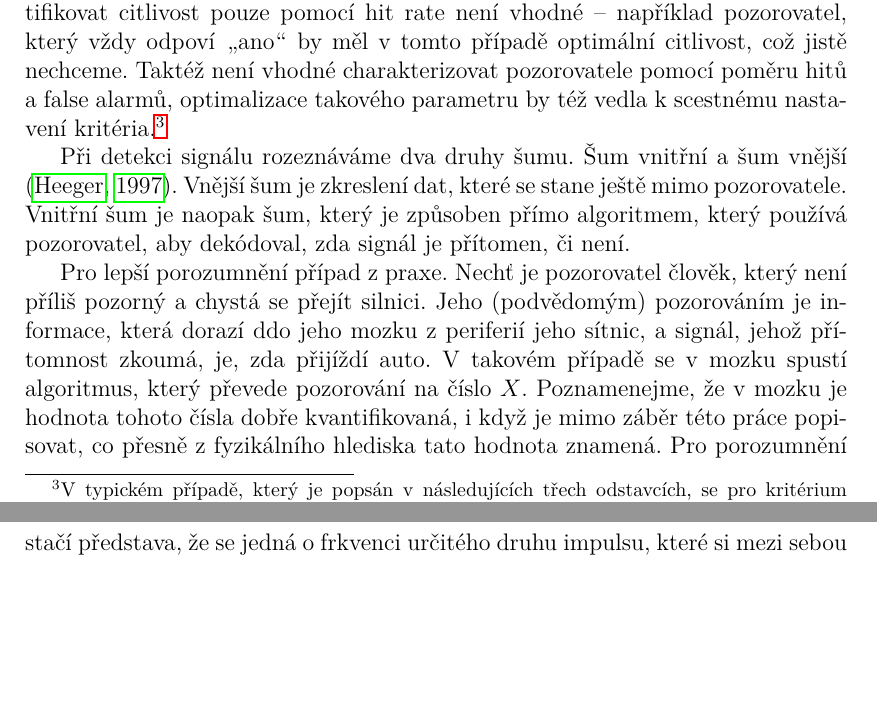
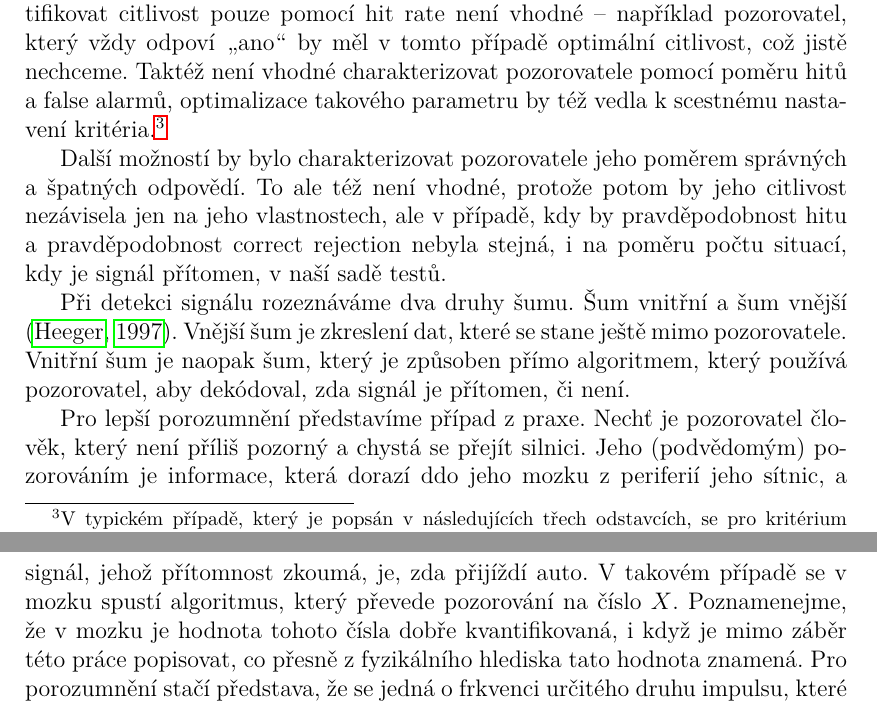
Before and after one commit to Viki-n/bc, a LaTeX thesis (text/cs/prace.tex, which reads text/cs/kap01.tex): two parts of pages 10 and 11 of 24, joined at a grey line, cut so that both start at the same text, the shorter picture padded with empty space. The pictures show the PDF file text/cs/prace.pdf that the author committed with the source.

Commit message:
minor changes

```diff
--- a/text/cs/kap01.tex
+++ b/text/cs/kap01.tex
@@ -209,12 +209,18 @@ odstavcích, se pro kritérium jdoucí k nekonečnu tento poměr též blíží
 nekonečnu. Dobrý pozorovatel by tedy téměř vždy odpovídal \uv{ne}, optimální
 pozorovatel by neexistoval.}
 
+Další možností by bylo charakterizovat pozorovatele jeho poměrem správných
+a špatných odpovědí. To ale též není vhodné, protože potom by jeho citlivost
+nezávisela jen na jeho vlastnostech, ale v případě, kdy by pravděpodobnost hitu
+a pravděpodobnost correct rejection nebyla stejná, i na poměru počtu situací,
+kdy je signál přítomen, v naší sadě testů.
+
 Při detekci signálu rozeznáváme dva druhy šumu. Šum vnitřní a šum vnější \citep{DavidSDT}.
 Vnější šum je zkreslení dat, které se stane ještě mimo pozorovatele. Vnitřní
 šum je naopak šum, který je způsoben přímo algoritmem, který používá
 pozorovatel, aby dekódoval, zda signál je přítomen, či není.
 
-Pro lepší porozumnění případ z praxe. Nechť je pozorovatel člověk, který není
+Pro lepší porozumnění představíme případ z praxe. Nechť je pozorovatel člověk, který není
 příliš pozorný a chystá se přejít silnici. Jeho (podvědomým) pozorováním je
 informace, která dorazí ddo jeho mozku z periferií jeho sítnic, a signál, jehož
 přítomnost zkoumá, je, zda přijíždí auto. V takovém případě se v mozku spustí
```
Also changed, not shown: text/cs/prace.pdf.
